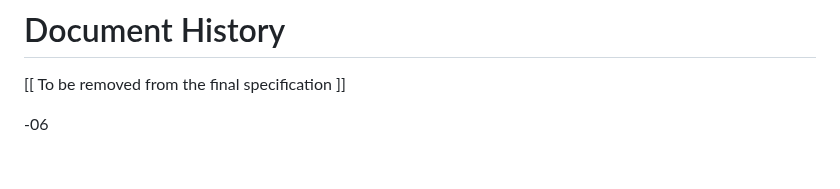
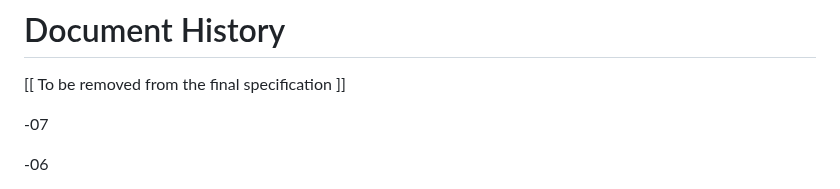
Before and after one commit to oauth-wg/oauth-identity-chaining, a Markdown page: draft-ietf-oauth-identity-chaining.md, the part around the change. Rendered like a GitHub page; blank space fills up the shorter version.

Commit message:
six seven (#173)

```diff
--- a/draft-ietf-oauth-identity-chaining.md
+++ b/draft-ietf-oauth-identity-chaining.md
@@ -539,6 +539,9 @@ The editors would like to thank Patrick Harding, Joe Jubinski, Watson Ladd, Just
 
 \[\[ To be removed from the final specification ]]
 
+-07
+
+
 -06
 
 * Use IANA.media-types so the tooling can find the media types registry without an explicit target
```
